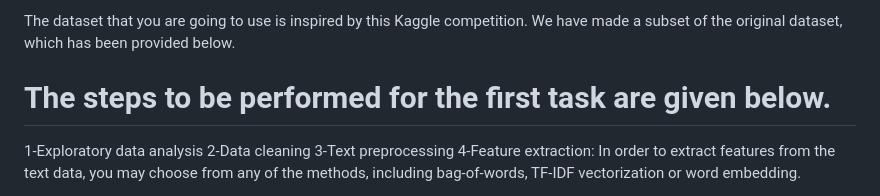
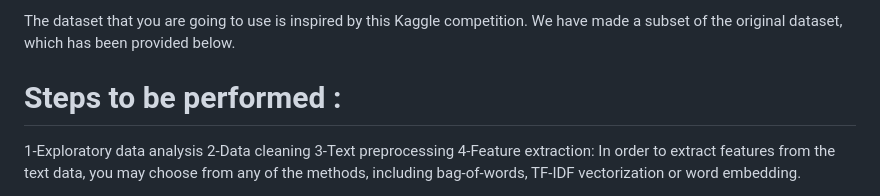
Before and after one commit to shrutimhr16/Sentiment-Based-Recommendation-System, a Markdown page: README.md, the part around the change. Drawn GitHub-style.

```diff
--- a/README.md
+++ b/README.md
@@ -19,7 +19,7 @@ In this task, you have to analyse product reviews after some text preprocessing
 
 The dataset that you are going to use is inspired by this Kaggle competition. We have made a subset of the original dataset, which has been provided below.
 
-# The steps to be performed for the first task are given below.
+# Steps to be performed :
 
 1-Exploratory data analysis
 2-Data cleaning
```
